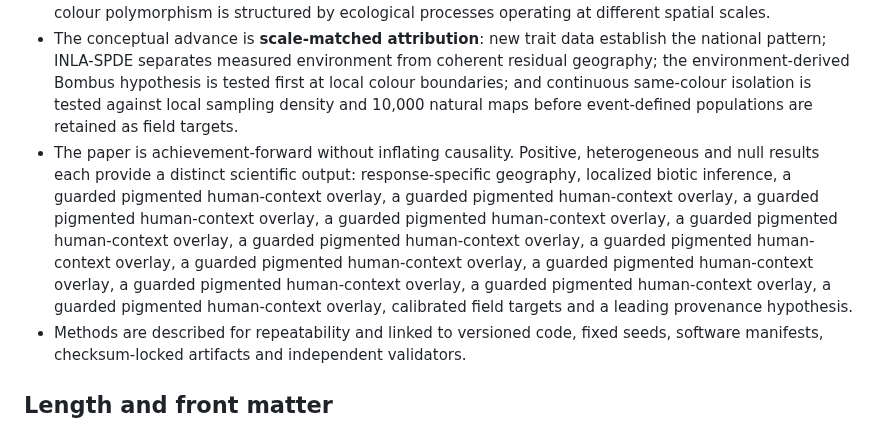
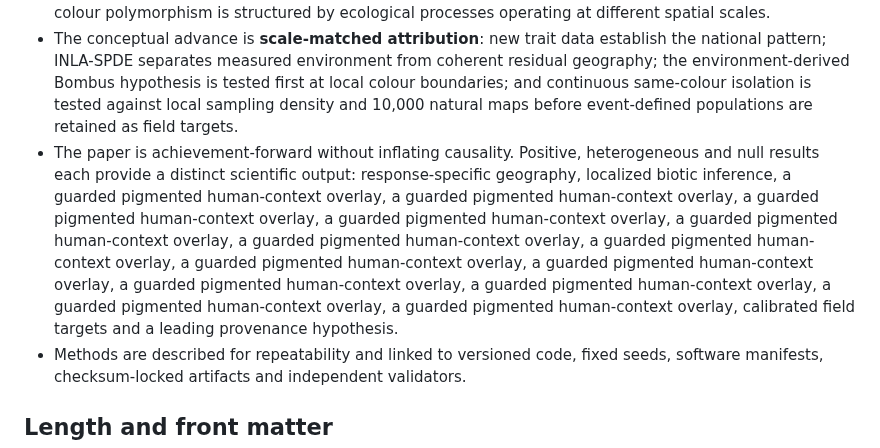
Before and after one commit to zuizui0223/hotarubukuro, a Markdown page: submission/jbi/JBI_submission_checklist.md, the part around the change. GitHub-like rendering.

```diff
--- a/submission/jbi/JBI_submission_checklist.md
+++ b/submission/jbi/JBI_submission_checklist.md
@@ -8,7 +8,7 @@ Checked against the current Wiley `Journal of Biogeography` Author Guidelines on
 - Main numbered headers: **1. Introduction, 2. Materials and Methods, 3. Results, 4. Discussion**, followed by unnumbered Acknowledgements, References and declarations.
 - The manuscript presents new biogeographic research on one novel question: how an intraspecific flower-colour polymorphism is structured by ecological processes operating at different spatial scales.
 - The conceptual advance is **scale-matched attribution**: new trait data establish the national pattern; INLA-SPDE separates measured environment from coherent residual geography; the environment-derived Bombus hypothesis is tested first at local colour boundaries; and continuous same-colour isolation is tested against local sampling density and 10,000 natural maps before event-defined populations are retained as field targets.
-- The paper is achievement-forward without inflating causality. Positive, heterogeneous and null results each provide a distinct scientific output: response-specific geography, localized biotic inference, a guarded pigmented human-context overlay, a guarded pigmented human-context overlay, a guarded pigmented human-context overlay, a guarded pigmented human-context overlay, a guarded pigmented human-context overlay, a guarded pigmented human-context overlay, a guarded pigmented human-context overlay, a guarded pigmented human-context overlay, a guarded pigmented human-context overlay, a guarded pigmented human-context overlay, a guarded pigmented human-context overlay, a guarded pigmented human-context overlay, calibrated field targets and a leading provenance hypothesis.
+- The paper is achievement-forward without inflating causality. Positive, heterogeneous and null results each provide a distinct scientific output: response-specific geography, localized biotic inference, a guarded pigmented human-context overlay, a guarded pigmented human-context overlay, a guarded pigmented human-context overlay, a guarded pigmented human-context overlay, a guarded pigmented human-context overlay, a guarded pigmented human-context overlay, a guarded pigmented human-context overlay, a guarded pigmented human-context overlay, a guarded pigmented human-context overlay, a guarded pigmented human-context overlay, a guarded pigmented human-context overlay, a guarded pigmented human-context overlay, a guarded pigmented human-context overlay, calibrated field targets and a leading provenance hypothesis.
 - Methods are described for repeatability and linked to versioned code, fixed seeds, software manifests, checksum-locked artifacts and independent validators.
 
 ## Length and front matter
```
